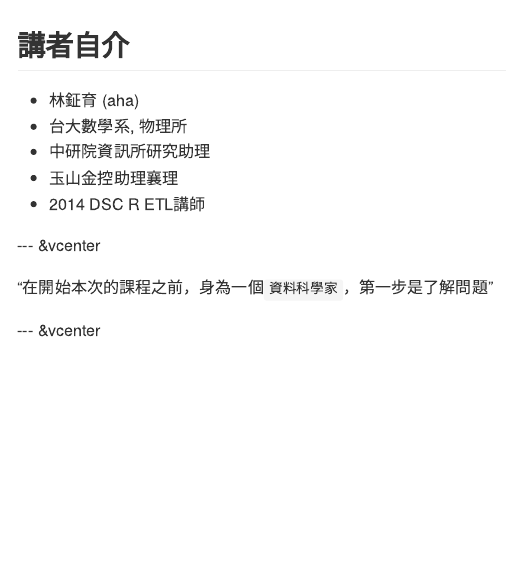
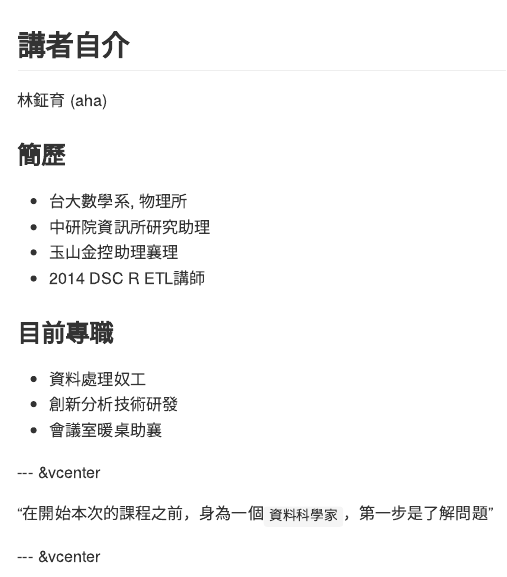
Before and after one commit to ntuaha/R_ETL_DSC_2015, an R Markdown document (index.Rmd): the page in a window 1100 px wide, from 430 px down. The pictures show the output file index.md that the author committed with the source, drawn offline in the style of GitHub.

Commit message:
publishing deck

```diff
--- a/index.Rmd
+++ b/index.Rmd
@@ -19,11 +19,19 @@ mode        : selfcontained # {standalone, draft}
 ---
 
 ## 講者自介
-- 林鉦育 (aha)
+
+林鉦育 (aha)
+### 簡歷
 - 台大數學系, 物理所
 - 中研院資訊所研究助理
 - 玉山金控助理襄理
 - 2014 DSC R ETL講師
+
+### 目前專職
+- 資料處理奴工
+- 創新分析技術研發
+- 會議室暖桌助襄
+
 
 --- &vcenter
 
```
Also changed, not shown: index.html, index.md.
